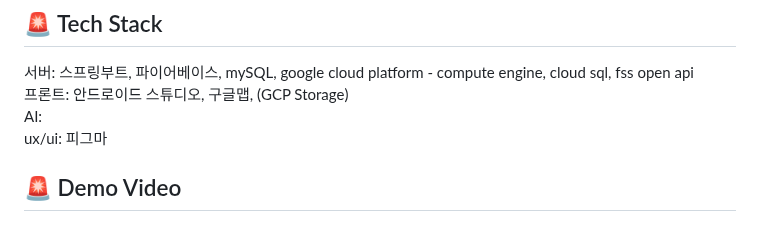
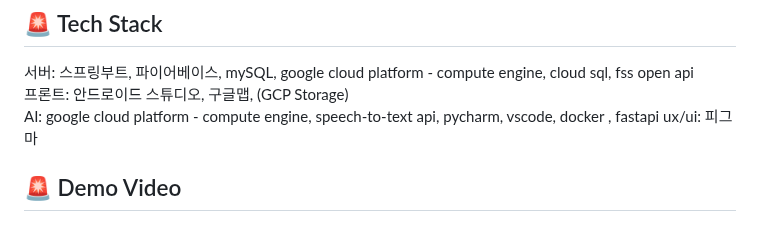
Before and after one commit to GDSC-SWU/2024-VishingGuard-SolutionChallenge, a Markdown page: README.md, the part around the change. GitHub-like rendering.

```diff
--- a/README.md
+++ b/README.md
@@ -24,7 +24,7 @@ Preventing voice phishing contributes to enhancing the social safety of local co
 ## 🚨 Tech Stack
 서버: 스프링부트, 파이어베이스, mySQL, google cloud platform - compute engine, cloud sql, fss open api
 프론트: 안드로이드 스튜디오, 구글맵, (GCP Storage)
-AI:
+AI: google cloud platform - compute engine, speech-to-text api, pycharm, vscode, docker , fastapi
 ux/ui: 피그마
 ## 🚨 Demo Video
 ## 🚨 How To Use
```
